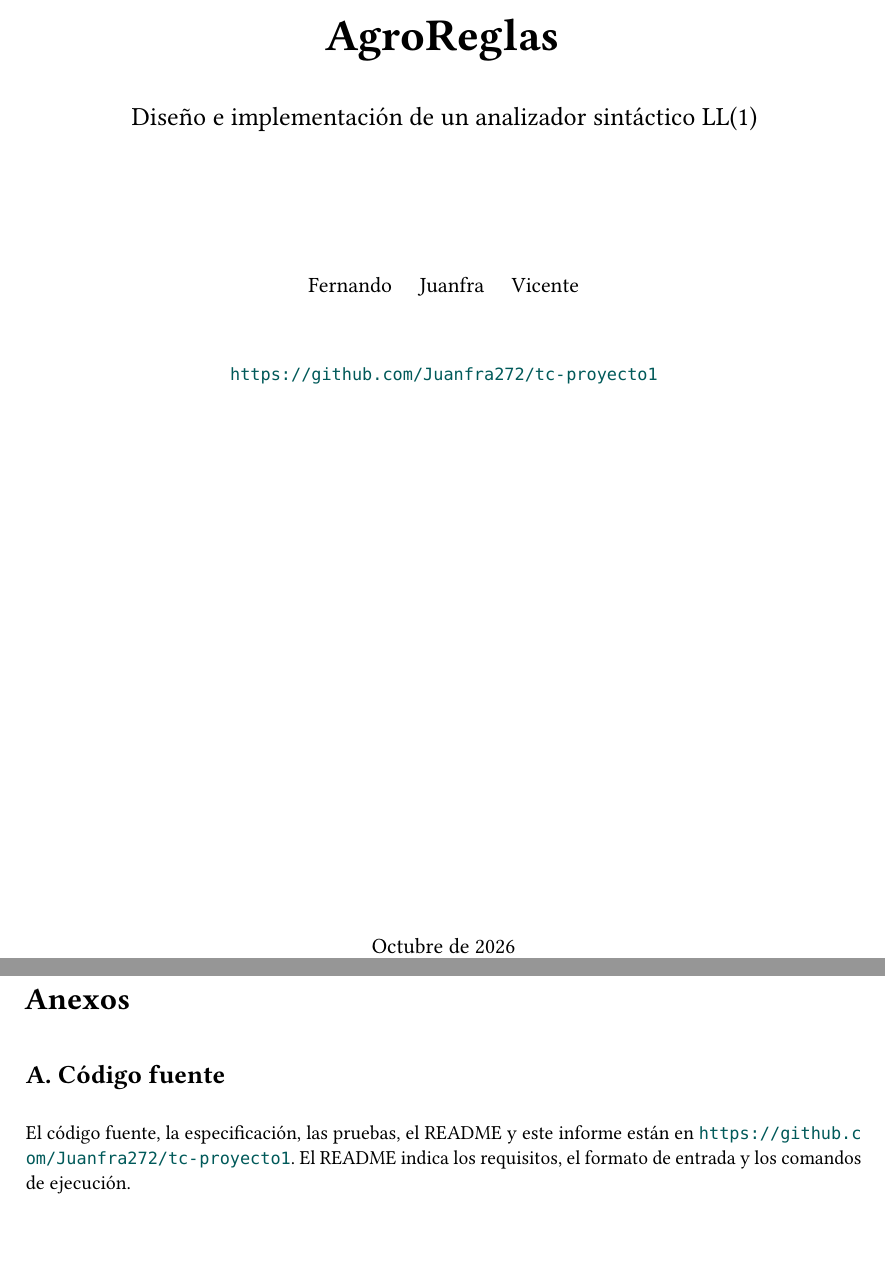
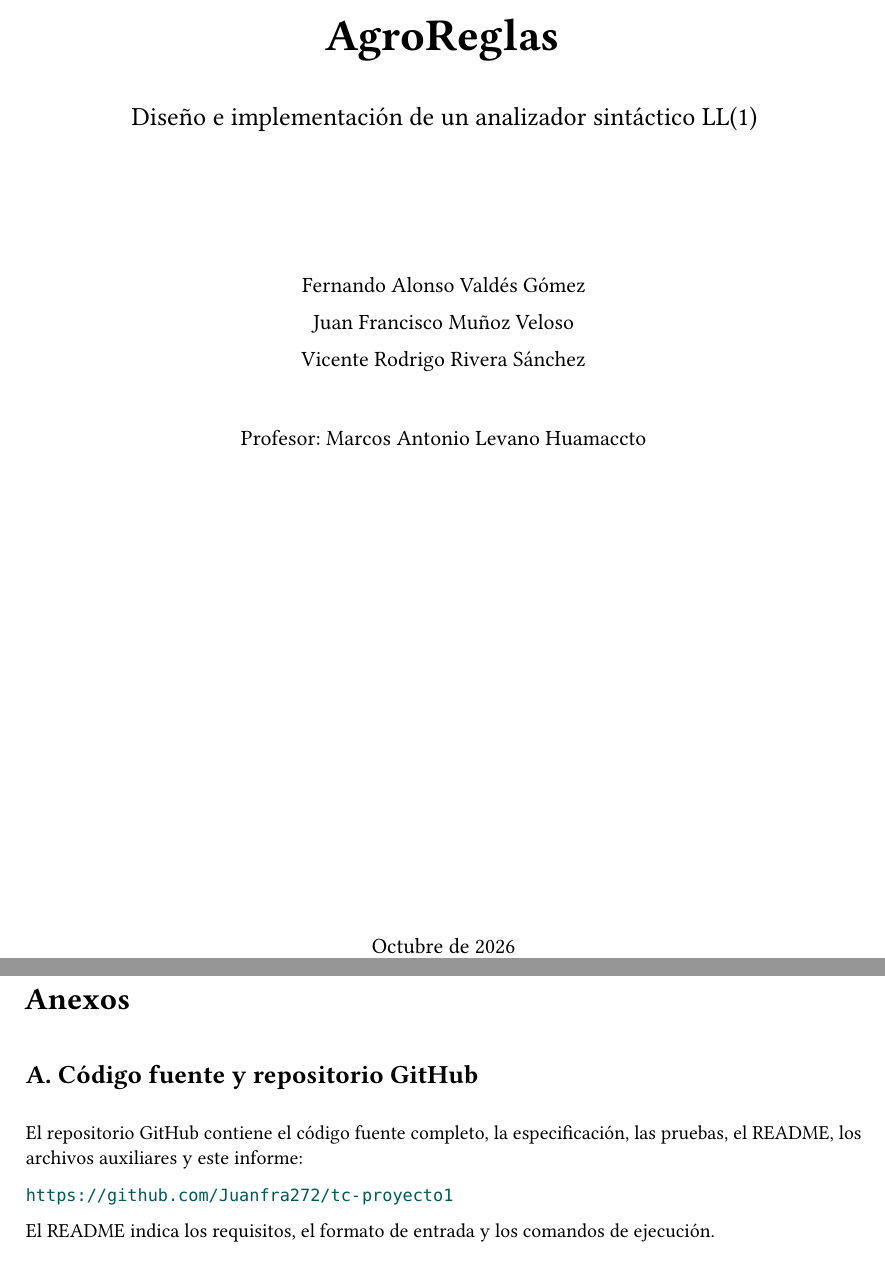
Before and after one commit to Juanfra272/tc-proyecto1, a LaTeX document (informe/informe.tex): two parts of pages 1 and 7 of 10 before the commit and two parts of pages 1 and 7 of 11 after it, joined at a grey line, cut so that both start at the same text, the shorter picture padded with empty space. Compiled offline with LuaLaTeX; a missing font is replaced by an installed copy or a similar font.

Commit message:
docs(informe): completa autorías y ubica GitHub en el anexo

```diff
--- a/informe/informe.tex
+++ b/informe/informe.tex
@@ -40,9 +40,11 @@
   \vspace{0.6cm}
   {\Large Diseño e implementación de un analizador sintáctico LL(1)\par}
   \vspace{2.5cm}
-  {\large Fernando \quad Juanfra \quad Vicente\par}
-  \vspace{1cm}
-  {\url{\repositorio}\par}
+  {\large Fernando Alonso Valdés Gómez\par}
+  {\large Juan Francisco Muñoz Veloso\par}
+  {\large Vicente Rodrigo Rivera Sánchez\par}
+  \vspace{0.8cm}
+  {\large Profesor: Marcos Antonio Levano Huamaccto\par}
   \vfill
   {\large Octubre de 2026\par}
 \end{titlepage}
@@ -78,10 +80,14 @@ El parser solo comprueba sintaxis: no evalúa condiciones ni verifica que los se
 \addcontentsline{toc}{part}{Anexos}
 {\LARGE\bfseries Anexos\par}
 
-\section*{A. Código fuente}
-\addcontentsline{toc}{section}{A. Código fuente}
+\section*{A. Código fuente y repositorio GitHub}
+\addcontentsline{toc}{section}{A. Código fuente y repositorio GitHub}
 
-El código fuente, la especificación, las pruebas, el README y este informe están en \url{\repositorio}. El README indica los requisitos, el formato de entrada y los comandos de ejecución.
+El repositorio GitHub contiene el código fuente completo, la especificación, las pruebas, el README, los archivos auxiliares y este informe:
+
+\url{\repositorio}
+
+El README indica los requisitos, el formato de entrada y los comandos de ejecución.
 
 \section*{B. Demostración funcional}
 \addcontentsline{toc}{section}{B. Demostración funcional}
```
Also changed, not shown: docs/implementacion.txt (+1 -1 lines), docs/integracion.txt (+1 -1 lines), docs/teoria.txt (+1 -1 lines), informe/informe.pdf, informe/informe.tex (6 more changed lines).
